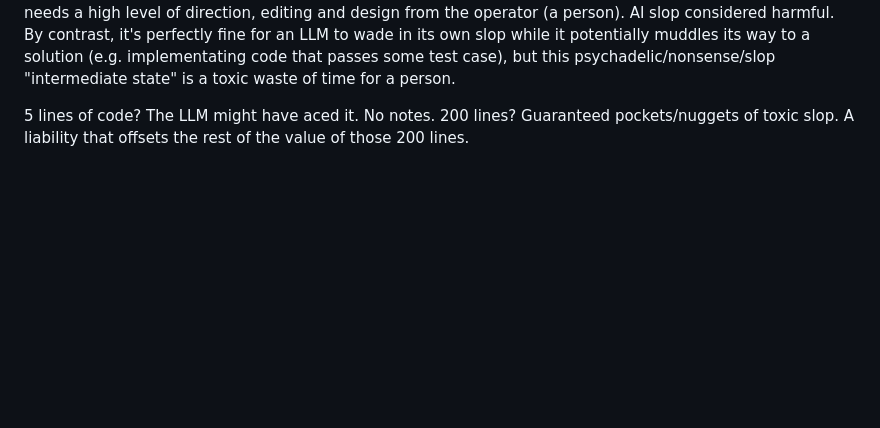
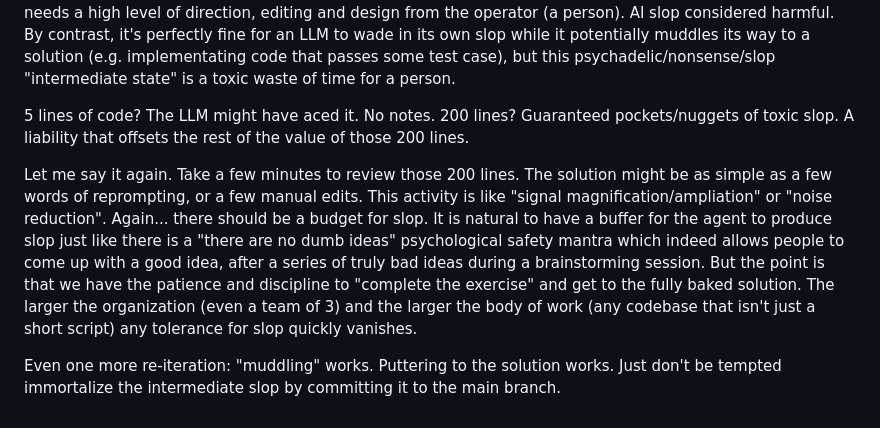
Before and after one commit to dgroomes/my-software, a Markdown page: strategy/README.md, the part around the change. GitHub-like rendering; blank space fills up the shorter version.

Commit message:
extra note

```diff
--- a/strategy/README.md
+++ b/strategy/README.md
@@ -34,3 +34,7 @@ One of the "table stakes" assumptions I've made about my own dev workflow is a d
 LLMs produce and produce until the pressure of the balloon pops. And it does this *quickly*. Frontier LLMs can spot a needle in a haystack, and therefore they can spot 100 violations of a some english-desribed code style rules, architecture constraints, dependency relationship rules, etc... But they simply cannot see the forest for the trees. If they are unbound, the LLM will pop the balloon. You lost control of the body of work (codebase, or anything). An LLM cannot self-police, and certainly a second LLM will neither. That is wishful thinking. I realize this is controversial and overly broad, but I don't want to waste my time more than I have. The body of work needs a high level of direction, editing and design from the operator (a person). AI slop considered harmful. By contrast, it's perfectly fine for an LLM to wade in its own slop while it potentially muddles its way to a solution (e.g. implementating code that passes some test case), but this psychadelic/nonsense/slop "intermediate state" is a toxic waste of time for a person.
 
 5 lines of code? The LLM might have aced it. No notes. 200 lines? Guaranteed pockets/nuggets of toxic slop. A liability that offsets the rest of the value of those 200 lines.
+
+Let me say it again. Take a few minutes to review those 200 lines. The solution might be as simple as a few words of reprompting, or a few manual edits. This activity is like "signal magnification/ampliation" or "noise reduction". Again... there should be a budget for slop. It is natural to have a buffer for the agent to produce slop just like there is a "there are no dumb ideas" psychological safety mantra which indeed allows people to come up with a good idea, after a series of truly bad ideas during a brainstorming session. But the point is that we have the patience and discipline to "complete the exercise" and get to the fully baked solution. The larger the organization (even a team of 3) and the larger the body of work (any codebase that isn't just a short script) any tolerance for slop quickly vanishes.
+
+Even one more re-iteration: "muddling" works. Puttering to the solution works. Just don't be tempted immortalize the intermediate slop by committing it to the main branch.
```
